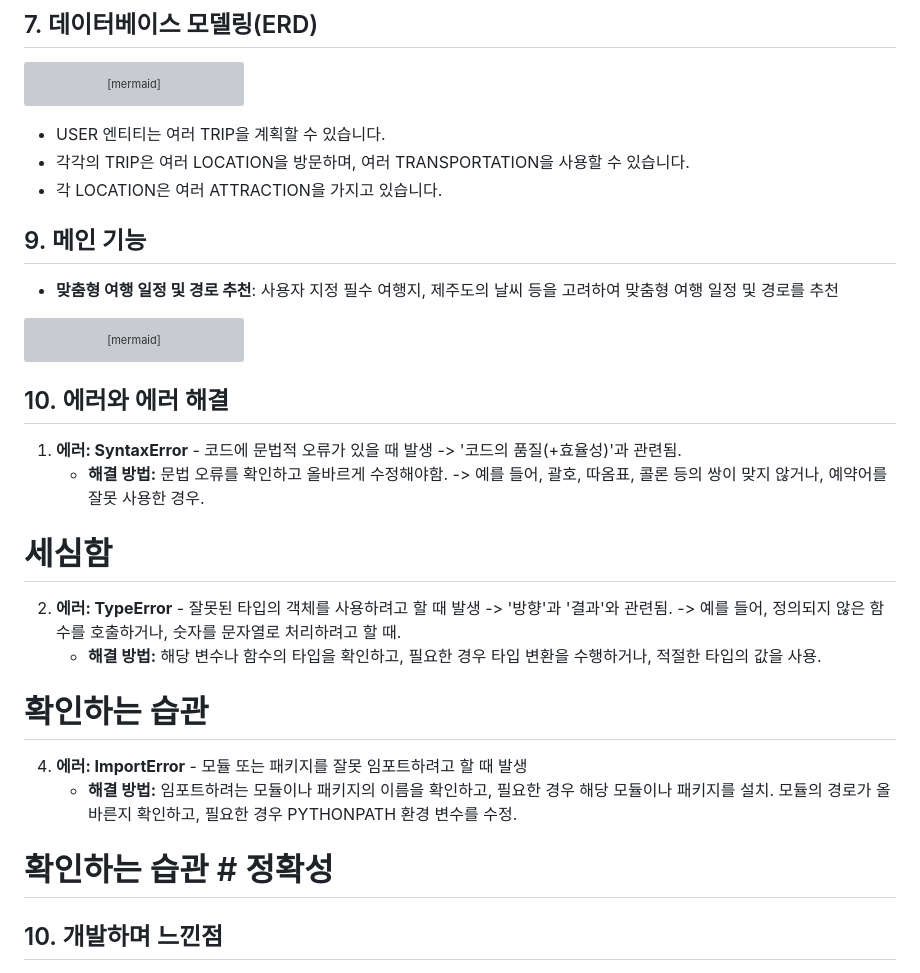
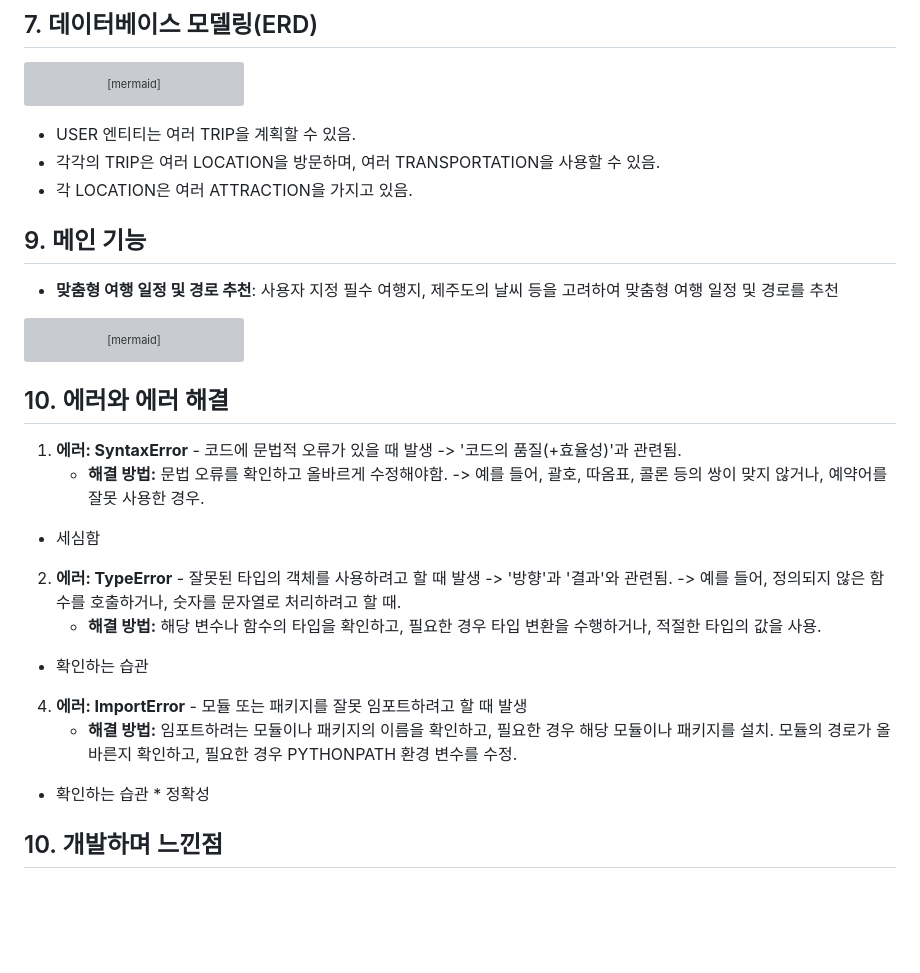
Before and after one commit to eileen-2/whaleride.github.io, a Markdown page: README.md, the part around the change. Drawn GitHub-style; blank space fills up the shorter version; grey boxes are pictures that could not be loaded.

Commit message:
readme업데이트

````diff
--- a/README.md
+++ b/README.md
@@ -140,9 +140,9 @@ erDiagram
     TRIP ||--o{ TRANSPORTATION : uses
     LOCATION }o--|| ATTRACTION : has
 ```
-- USER 엔티티는 여러 TRIP을 계획할 수 있습니다.
-- 각각의 TRIP은 여러 LOCATION을 방문하며, 여러 TRANSPORTATION을 사용할 수 있습니다.
-- 각 LOCATION은 여러 ATTRACTION을 가지고 있습니다.
+- USER 엔티티는 여러 TRIP을 계획할 수 있음.
+- 각각의 TRIP은 여러 LOCATION을 방문하며, 여러 TRANSPORTATION을 사용할 수 있음.
+- 각 LOCATION은 여러 ATTRACTION을 가지고 있음.
 
 ## 9. 메인 기능
 - **맞춤형 여행 일정 및 경로 추천**: 사용자 지정 필수 여행지, 제주도의 날씨 등을 고려하여 맞춤형 여행 일정 및 경로를 추천
@@ -157,16 +157,16 @@ graph LR
 1. **에러: SyntaxError** - 코드에 문법적 오류가 있을 때 발생 -> '코드의 품질(+효율성)'과 관련됨.
    - **해결 방법:** 문법 오류를 확인하고 올바르게 수정해야함.
      -> 예를 들어, 괄호, 따옴표, 콜론 등의 쌍이 맞지 않거나, 예약어를 잘못 사용한 경우.
-  # 세심함
+  * 세심함
 
 2. **에러: TypeError** - 잘못된 타입의 객체를 사용하려고 할 때 발생 -> '방향'과 '결과'와 관련됨.
    -> 예를 들어, 정의되지 않은 함수를 호출하거나, 숫자를 문자열로 처리하려고 할 때.
    - **해결 방법:** 해당 변수나 함수의 타입을 확인하고, 필요한 경우 타입 변환을 수행하거나, 적절한 타입의 값을 사용.
-  # 확인하는 습관
+  * 확인하는 습관
 
 4. **에러: ImportError** - 모듈 또는 패키지를 잘못 임포트하려고 할 때 발생
    - **해결 방법:** 임포트하려는 모듈이나 패키지의 이름을 확인하고, 필요한 경우 해당 모듈이나 패키지를 설치. 모듈의 경로가 올바른지 확인하고, 필요한 경우 PYTHONPATH 환경 변수를 수정.
-  # 확인하는 습관 # 정확성
+  * 확인하는 습관 * 정확성
 
 ## 10. 개발하며 느낀점
 
````
